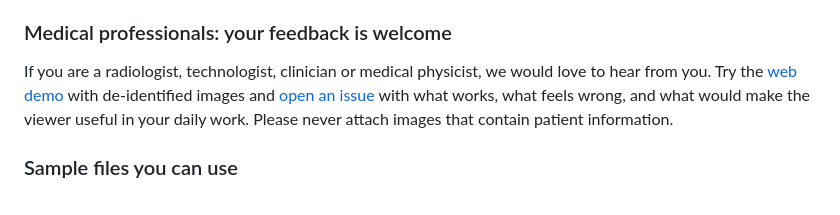
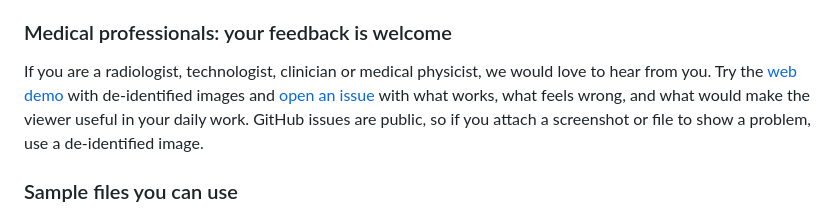
Before and after one commit to abdelaziz-mahdy/dicom_rs, a Markdown page: README.md, the part around the change. GitHub-like rendering.

Commit message:
docs: explain why feedback issues need de-identified images
The previous wording read as if the viewer itself could leak patient
data. The point is that GitHub issues are public, so a screenshot or
file attached to one must not contain patient information.

```diff
--- a/README.md
+++ b/README.md
@@ -27,7 +27,7 @@ The viewer has no server. Files you open are read and decoded on your own comput
 
 ### Medical professionals: your feedback is welcome
 
-If you are a radiologist, technologist, clinician or medical physicist, we would love to hear from you. Try the [web demo](https://abdelaziz-mahdy.github.io/dicom_rs/) with de-identified images and [open an issue](https://github.com/abdelaziz-mahdy/dicom_rs/issues/new) with what works, what feels wrong, and what would make the viewer useful in your daily work. Please never attach images that contain patient information.
+If you are a radiologist, technologist, clinician or medical physicist, we would love to hear from you. Try the [web demo](https://abdelaziz-mahdy.github.io/dicom_rs/) with de-identified images and [open an issue](https://github.com/abdelaziz-mahdy/dicom_rs/issues/new) with what works, what feels wrong, and what would make the viewer useful in your daily work. GitHub issues are public, so if you attach a screenshot or file to show a problem, use a de-identified image.
 
 ### Sample files you can use
 
```
